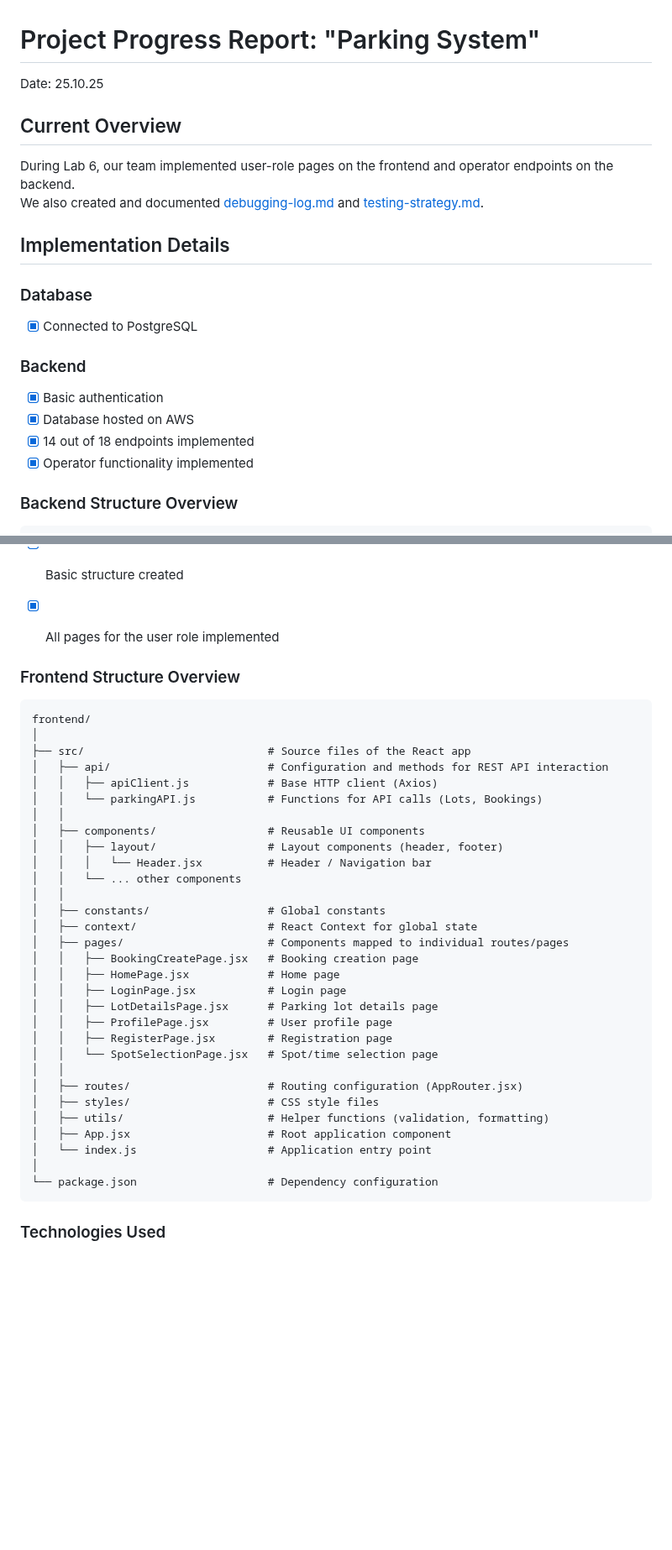
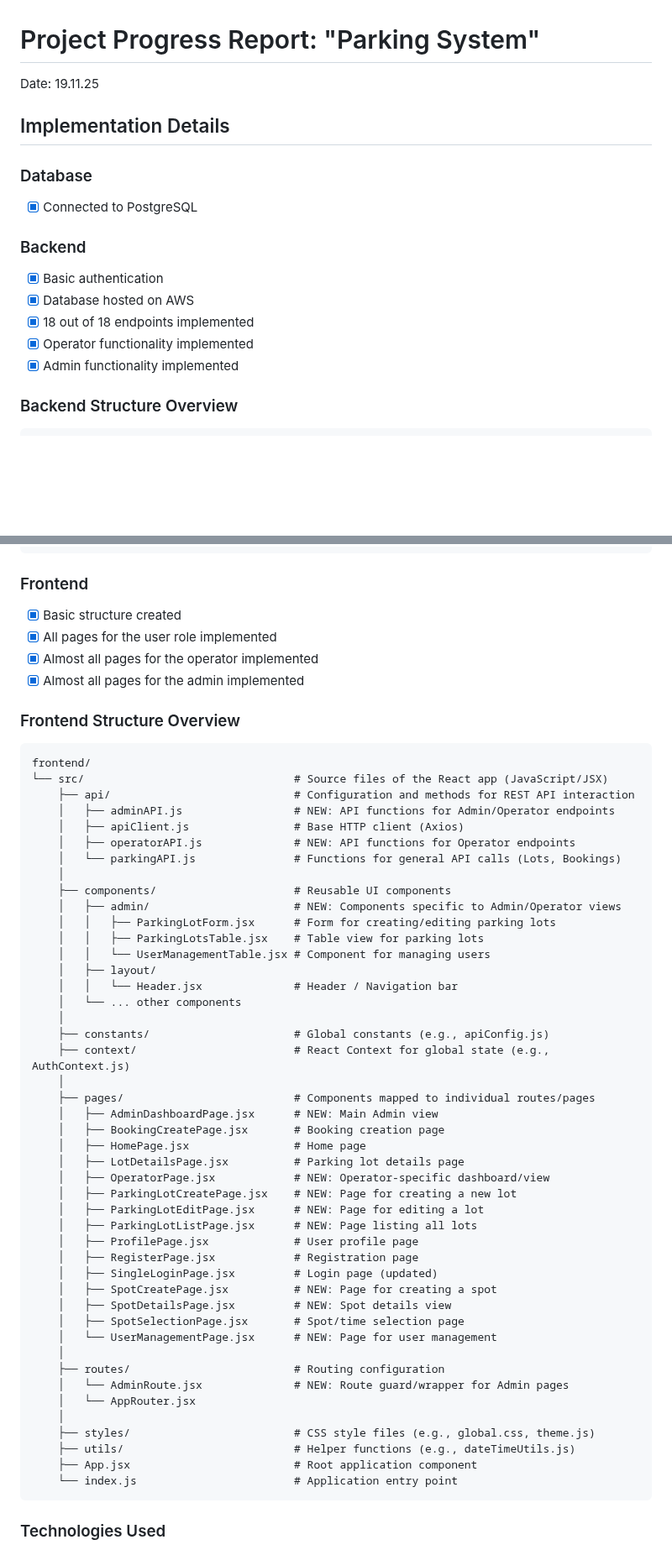
Before and after one commit to ukma-cs-ssdm-2025/team-bottleneck, a Markdown page: docs/code-quality/progress.md, 2 parts joined by grey strips. Shown at 84% size. GitHub-like rendering; blank space fills up the shorter version.

Commit message:
docs: Update progress.md

````diff
--- a/docs/code-quality/progress.md
+++ b/docs/code-quality/progress.md
@@ -1,9 +1,6 @@
 # Project Progress Report: "Parking System"
-Date: 25.10.25
+Date: 19.11.25
 
-## Current Overview
-During Lab 6, our team implemented user-role pages on the frontend and operator endpoints on the backend.
-We also created and documented [debugging-log.md](debugging-log.md) and [testing-strategy.md](testing-strategy.md).
 
 ## Implementation Details
 
@@ -13,8 +10,9 @@ We also created and documented [debugging-log.md](debugging-log.md) and [testing
 ### Backend
 - [x] Basic authentication
 - [x] Database hosted on AWS
-- [x] 14 out of 18 endpoints implemented
+- [x] 18 out of 18 endpoints implemented
 - [x] Operator functionality implemented
+- [x] Admin functionality implemented
 
 ### Backend Structure Overview
 ```text
@@ -48,40 +46,56 @@ src/
 ### Frontend
 - [x] Basic structure created
 - [x] All pages for the user role implemented
-
+- [x] Almost all pages for the operator implemented
+- [x] Almost all pages for the admin implemented
 
 ### Frontend Structure Overview
 ```text
 frontend/
-│
-├── src/                            # Source files of the React app
-│   ├── api/                        # Configuration and methods for REST API interaction
-│   │   ├── apiClient.js            # Base HTTP client (Axios)
-│   │   └── parkingAPI.js           # Functions for API calls (Lots, Bookings)
-│   │
-│   ├── components/                 # Reusable UI components
-│   │   ├── layout/                 # Layout components (header, footer)
-│   │   │   └── Header.jsx          # Header / Navigation bar
-│   │   └── ... other components
-│   │
-│   ├── constants/                  # Global constants
-│   ├── context/                    # React Context for global state
-│   ├── pages/                      # Components mapped to individual routes/pages
-│   │   ├── BookingCreatePage.jsx   # Booking creation page
-│   │   ├── HomePage.jsx            # Home page
-│   │   ├── LoginPage.jsx           # Login page
-│   │   ├── LotDetailsPage.jsx      # Parking lot details page
-│   │   ├── ProfilePage.jsx         # User profile page
-│   │   ├── RegisterPage.jsx        # Registration page
-│   │   └── SpotSelectionPage.jsx   # Spot/time selection page
-│   │
-│   ├── routes/                     # Routing configuration (AppRouter.jsx)
-│   ├── styles/                     # CSS style files
-│   ├── utils/                      # Helper functions (validation, formatting)
-│   ├── App.jsx                     # Root application component
-│   └── index.js                    # Application entry point
-│
-└── package.json                    # Dependency configuration
+└── src/                                # Source files of the React app (JavaScript/JSX)
+    ├── api/                            # Configuration and methods for REST API interaction
+    │   ├── adminAPI.js                 # NEW: API functions for Admin/Operator endpoints
+    │   ├── apiClient.js                # Base HTTP client (Axios)
+    │   ├── operatorAPI.js              # NEW: API functions for Operator endpoints
+    │   └── parkingAPI.js               # Functions for general API calls (Lots, Bookings)
+    │
+    ├── components/                     # Reusable UI components
+    │   ├── admin/                      # NEW: Components specific to Admin/Operator views
+    │   │   ├── ParkingLotForm.jsx      # Form for creating/editing parking lots
+    │   │   ├── ParkingLotsTable.jsx    # Table view for parking lots
+    │   │   └── UserManagementTable.jsx # Component for managing users
+    │   ├── layout/
+    │   │   └── Header.jsx              # Header / Navigation bar
+    │   └── ... other components
+    │
+    ├── constants/                      # Global constants (e.g., apiConfig.js)
+    ├── context/                        # React Context for global state (e.g., AuthContext.js)
+    │
+    ├── pages/                          # Components mapped to individual routes/pages
+    │   ├── AdminDashboardPage.jsx      # NEW: Main Admin view
+    │   ├── BookingCreatePage.jsx       # Booking creation page
+    │   ├── HomePage.jsx                # Home page
+    │   ├── LotDetailsPage.jsx          # Parking lot details page
+    │   ├── OperatorPage.jsx            # NEW: Operator-specific dashboard/view
+    │   ├── ParkingLotCreatePage.jsx    # NEW: Page for creating a new lot
+    │   ├── ParkingLotEditPage.jsx      # NEW: Page for editing a lot
+    │   ├── ParkingLotListPage.jsx      # NEW: Page listing all lots
+    │   ├── ProfilePage.jsx             # User profile page
+    │   ├── RegisterPage.jsx            # Registration page
+    │   ├── SingleLoginPage.jsx         # Login page (updated)
+    │   ├── SpotCreatePage.jsx          # NEW: Page for creating a spot
+    │   ├── SpotDetailsPage.jsx         # NEW: Spot details view
+    │   ├── SpotSelectionPage.jsx       # Spot/time selection page
+    │   └── UserManagementPage.jsx      # NEW: Page for user management
+    │
+    ├── routes/                         # Routing configuration
+    │   └── AdminRoute.jsx              # NEW: Route guard/wrapper for Admin pages
+    │   └── AppRouter.jsx
+    │
+    ├── styles/                         # CSS style files (e.g., global.css, theme.js)
+    ├── utils/                          # Helper functions (e.g., dateTimeUtils.js)
+    ├── App.jsx                         # Root application component
+    └── index.js                        # Application entry point
 ```
 
 ### Technologies Used
````
